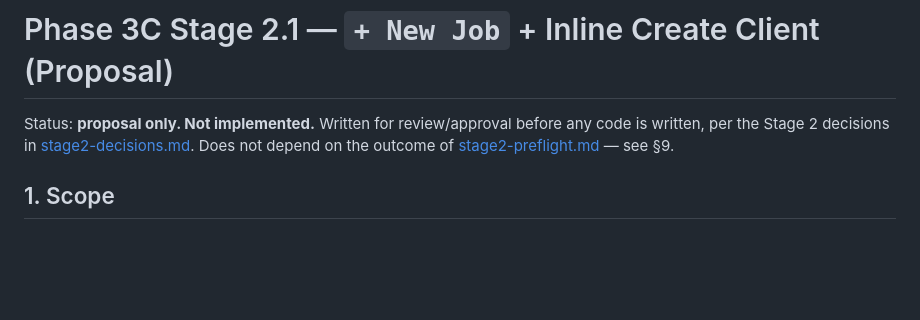
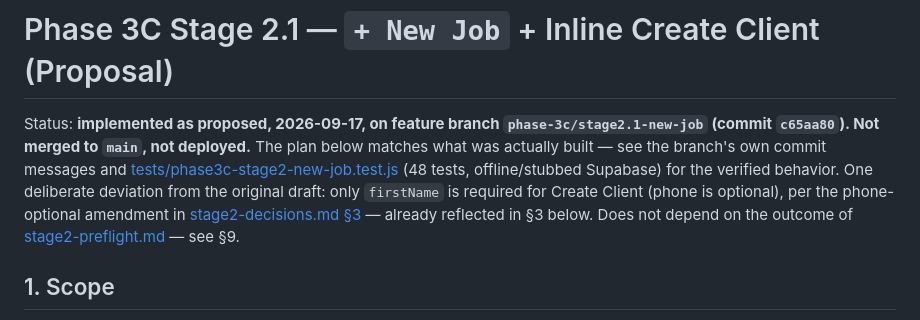
Before and after one commit to Gliendo00/mile-high-junk-removal, a Markdown page: docs/phase-3/stage2.1-new-job-proposal.md, the part around the change. Rendered like a GitHub page; blank space fills up the shorter version.

```diff
--- a/docs/phase-3/stage2.1-new-job-proposal.md
+++ b/docs/phase-3/stage2.1-new-job-proposal.md
@@ -1,9 +1,16 @@
 # Phase 3C Stage 2.1 — `+ New Job` + Inline Create Client (Proposal)
 
-Status: **proposal only. Not implemented.** Written for review/approval
-before any code is written, per the Stage 2 decisions in
-[stage2-decisions.md](./stage2-decisions.md). Does not depend on the
-outcome of [stage2-preflight.md](./stage2-preflight.md) — see §9.
+Status: **implemented as proposed, 2026-09-17, on feature branch
+`phase-3c/stage2.1-new-job` (commit `c65aa80`). Not merged to `main`, not
+deployed.** The plan below matches what was actually built — see the
+branch's own commit messages and
+[tests/phase3c-stage2-new-job.test.js](../../tests/phase3c-stage2-new-job.test.js)
+(48 tests, offline/stubbed Supabase) for the verified behavior. One
+deliberate deviation from the original draft: only `firstName` is required
+for Create Client (phone is optional), per the phone-optional amendment in
+[stage2-decisions.md §3](./stage2-decisions.md#amendment-2026-09-17--phone-is-optional-for-an-admin-created-client) —
+already reflected in §3 below. Does not depend on the outcome of
+[stage2-preflight.md](./stage2-preflight.md) — see §9.
 
 ## 1. Scope
 
```
Also changed, not shown: docs/phase-3/README.md (+11 -9 lines).
